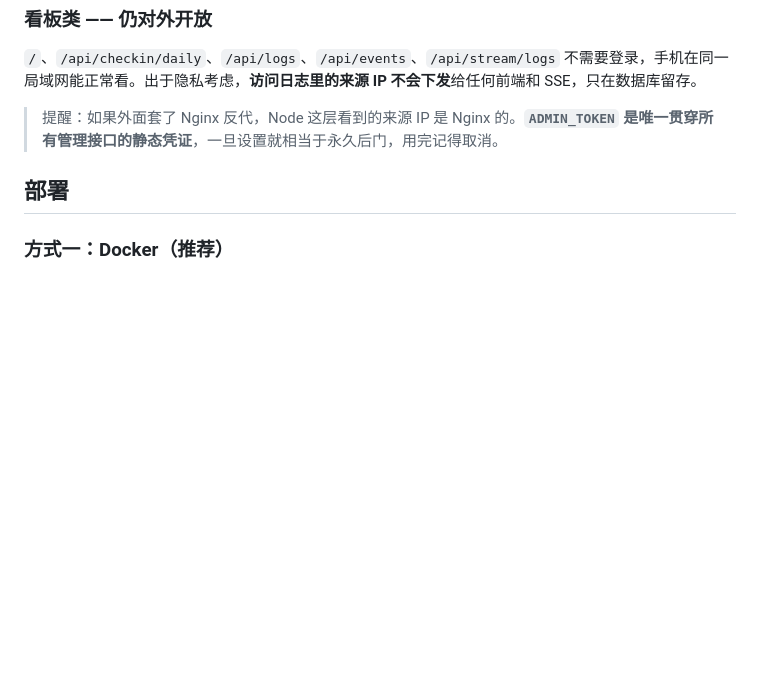
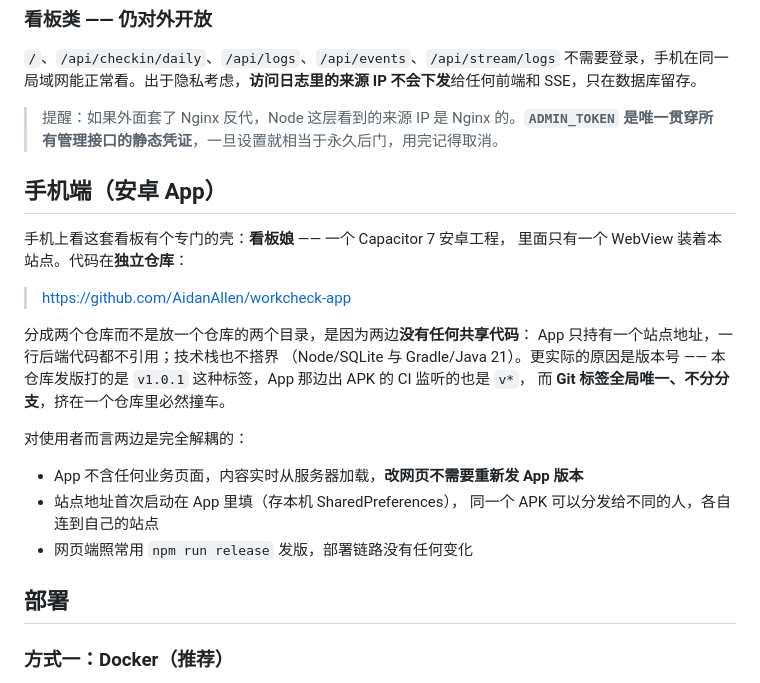
Before and after one commit to AidanAllen/workcheck, a Markdown page: README.md, the part around the change. Drawn GitHub-style; blank space fills up the shorter version.

Commit message:
docs: 说明手机端 App 已拆到独立仓库 workcheck-app
两边零共享代码，且 Git 标签全局唯一、不分分支 —— 挤在一个仓库里
v* 版本号必然撞车。对使用者而言解耦：改网页不需要重新发 App。

```diff
--- a/README.md
+++ b/README.md
@@ -447,6 +447,26 @@ node -e "const db=require('./server/db.js');db.db.prepare('DELETE FROM sessions'
 
 > 提醒：如果外面套了 Nginx 反代，Node 这层看到的来源 IP 是 Nginx 的。**`ADMIN_TOKEN` 是唯一贯穿所有管理接口的静态凭证**，一旦设置就相当于永久后门，用完记得取消。
 
+## 手机端（安卓 App）
+
+手机上看这套看板有个专门的壳：**看板娘** —— 一个 Capacitor 7 安卓工程，
+里面只有一个 WebView 装着本站点。代码在**独立仓库**：
+
+> <https://github.com/AidanAllen/workcheck-app>
+
+分成两个仓库而不是放一个仓库的两个目录，是因为两边**没有任何共享代码**：
+App 只持有一个站点地址，一行后端代码都不引用；技术栈也不搭界
+（Node/SQLite 与 Gradle/Java 21）。更实际的原因是版本号 ——
+本仓库发版打的是 `v1.0.1` 这种标签，App 那边出 APK 的 CI 监听的也是 `v*`，
+而 **Git 标签全局唯一、不分分支**，挤在一个仓库里必然撞车。
+
+对使用者而言两边是完全解耦的：
+
+- App 不含任何业务页面，内容实时从服务器加载，**改网页不需要重新发 App 版本**
+- 站点地址首次启动在 App 里填（存本机 SharedPreferences），
+  同一个 APK 可以分发给不同的人，各自连到自己的站点
+- 网页端照常用 `npm run release` 发版，部署链路没有任何变化
+
 ## 部署
 
 ### 方式一：Docker（推荐）
```
